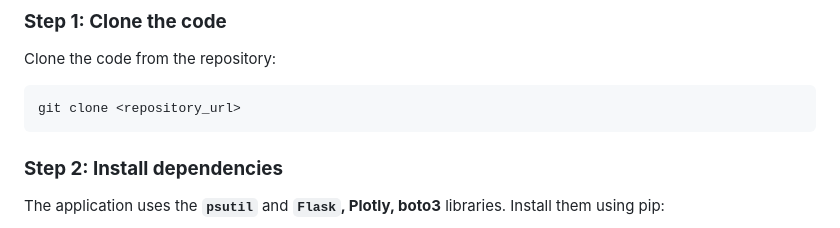
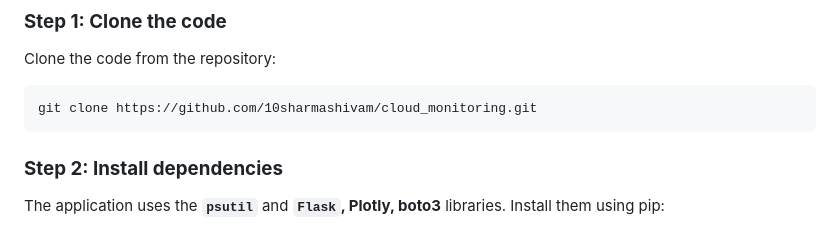
Before and after one commit to 10sharmashivam/cloud_monitoring, a Markdown page: README.md, the part around the change. Drawn GitHub-style.

````diff
--- a/README.md
+++ b/README.md
@@ -17,7 +17,7 @@
 Clone the code from the repository:
 
 ```
-git clone <repository_url>
+git clone https://github.com/10sharmashivam/cloud_monitoring.git
 ```
 
 ### **Step 2: Install dependencies**
````
